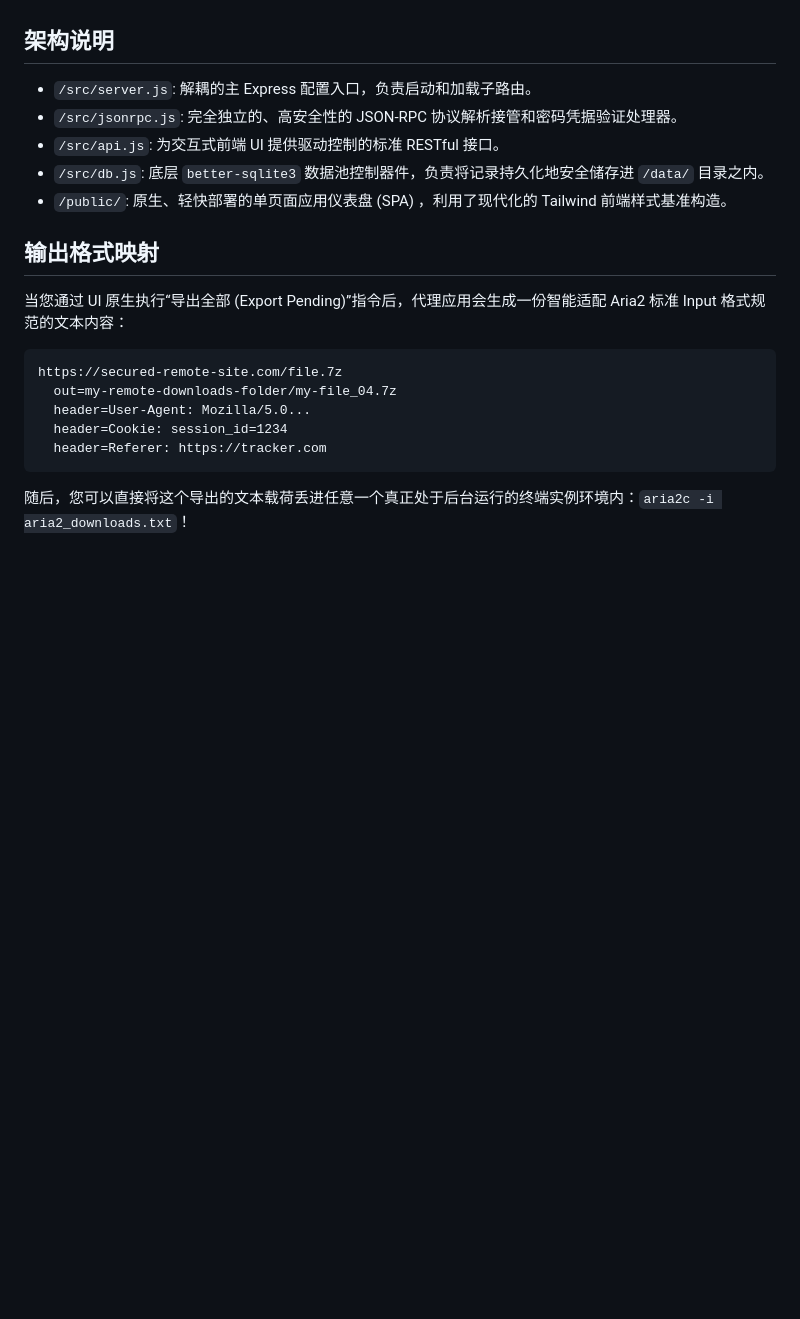
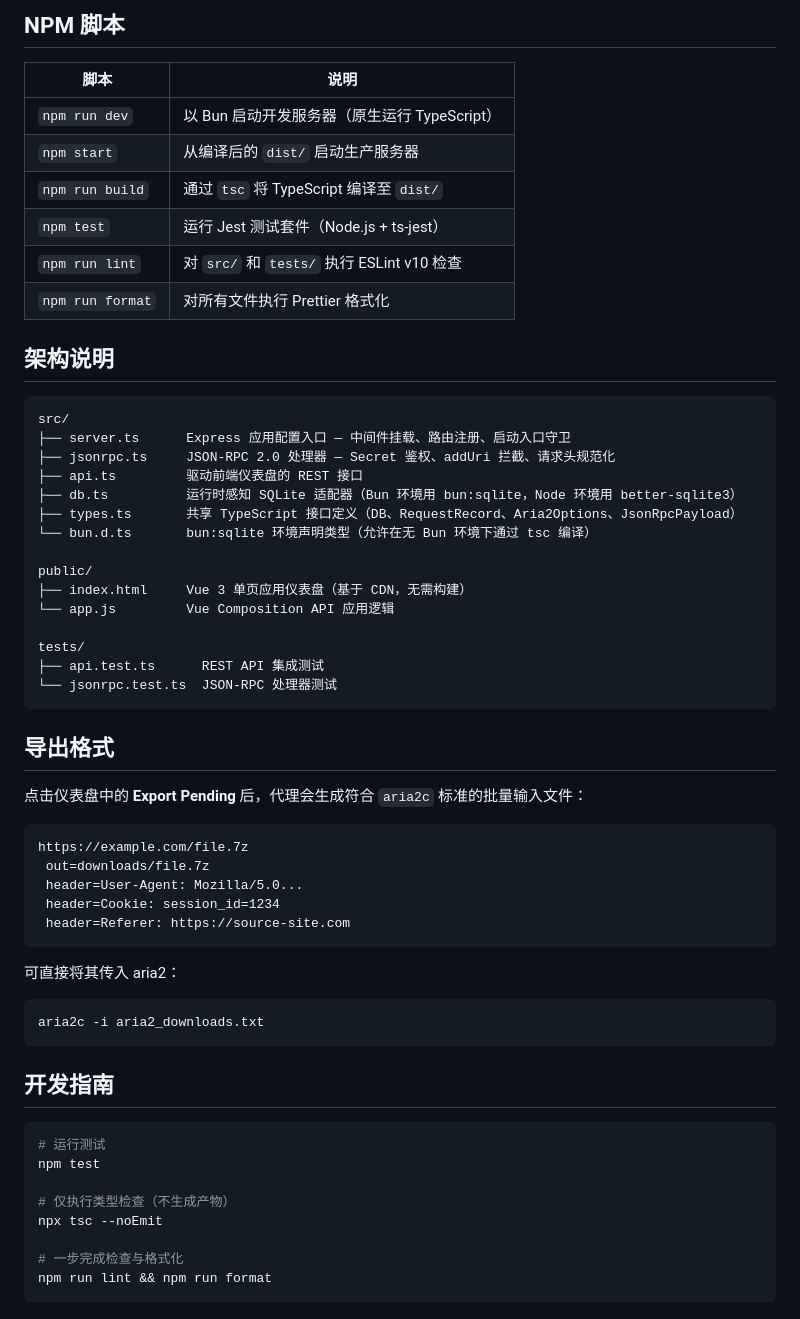
Before and after one commit to windix/aria-proxy, a Markdown page: README_zh.md, the part around one of its changes. Drawn GitHub-style; blank space fills up the shorter version.

````diff
--- a/README_zh.md
+++ b/README_zh.md
@@ -43,22 +75,61 @@
+## NPM 脚本
+
+| 脚本 | 说明 |
+|---|---|
+| `npm run dev` | 以 Bun 启动开发服务器（原生运行 TypeScript） |
+| `npm start` | 从编译后的 `dist/` 启动生产服务器 |
+| `npm run build` | 通过 `tsc` 将 TypeScript 编译至 `dist/` |
+| `npm test` | 运行 Jest 测试套件（Node.js + ts-jest） |
+| `npm run lint` | 对 `src/` 和 `tests/` 执行 ESLint v10 检查 |
+| `npm run format` | 对所有文件执行 Prettier 格式化 |
 
 ## 架构说明
 
-- `/src/server.js`: 解耦的主 Express 配置入口，负责启动和加载子路由。
-- `/src/jsonrpc.js`: 完全独立的、高安全性的 JSON-RPC 协议解析接管和密码凭据验证处理器。
-- `/src/api.js`: 为交互式前端 UI 提供驱动控制的标准 RESTful 接口。
-- `/src/db.js`: 底层 `better-sqlite3` 数据池控制器件，负责将记录持久化地安全储存进 `/data/` 目录之内。
-- `/public/`: 原生、轻快部署的单页面应用仪表盘 (SPA) ，利用了现代化的 Tailwind 前端样式基准构造。
+```
+src/
+├── server.ts      Express 应用配置入口 — 中间件挂载、路由注册、启动入口守卫
+├── jsonrpc.ts     JSON-RPC 2.0 处理器 — Secret 鉴权、addUri 拦截、请求头规范化
+├── api.ts         驱动前端仪表盘的 REST 接口
+├── db.ts          运行时感知 SQLite 适配器（Bun 环境用 bun:sqlite，Node 环境用 better-sqlite3）
+├── types.ts       共享 TypeScript 接口定义（DB、RequestRecord、Aria2Options、JsonRpcPayload）
+└── bun.d.ts       bun:sqlite 环境声明类型（允许在无 Bun 环境下通过 tsc 编译）
 
-## 输出格式映射
+public/
+├── index.html     Vue 3 单页应用仪表盘（基于 CDN，无需构建）
+└── app.js         Vue Composition API 应用逻辑
 
-当您通过 UI 原生执行“导出全部 (Export Pending)”指令后，代理应用会生成一份智能适配 Aria2 标准 Input 格式规范的文本内容：
+tests/
+├── api.test.ts      REST API 集成测试
+└── jsonrpc.test.ts  JSON-RPC 处理器测试
+```
+
+## 导出格式
+
+点击仪表盘中的 **Export Pending** 后，代理会生成符合 `aria2c` 标准的批量输入文件：
 
 ```text
-https://secured-remote-site.com/file.7z
-  out=my-remote-downloads-folder/my-file_04.7z
-  header=User-Agent: Mozilla/5.0...
-  header=Cookie: session_id=1234
-  header=Referer: https://tracker.com
+https://example.com/file.7z
+ out=downloads/file.7z
+ header=User-Agent: Mozilla/5.0...
+ header=Cookie: session_id=1234
+ header=Referer: https://source-site.com
 ```
 
-随后，您可以直接将这个导出的文本载荷丢进任意一个真正处于后台运行的终端实例环境内：`aria2c -i aria2_downloads.txt`！
+可直接将其传入 aria2：
+
+```bash
+aria2c -i aria2_downloads.txt
+```
+
+## 开发指南
+
+```bash
+# 运行测试
+npm test
+
+# 仅执行类型检查（不生成产物）
+npx tsc --noEmit
+
+# 一步完成检查与格式化
+npm run lint && npm run format
+```
````
Also changed, not shown: other parts of README_zh.md (+48 -16 lines), README.md (+104 -33 lines).
